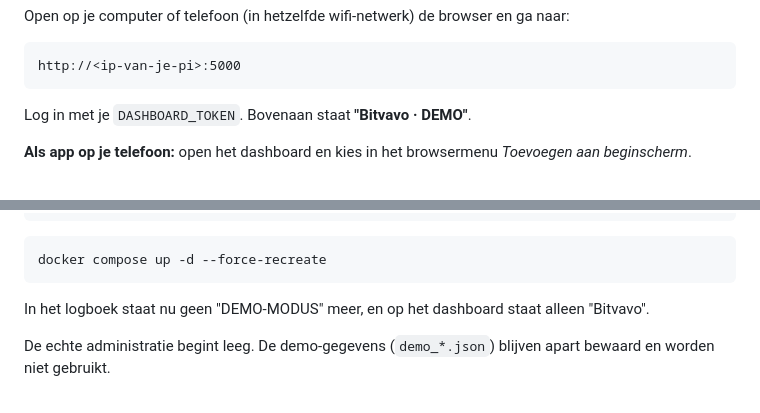
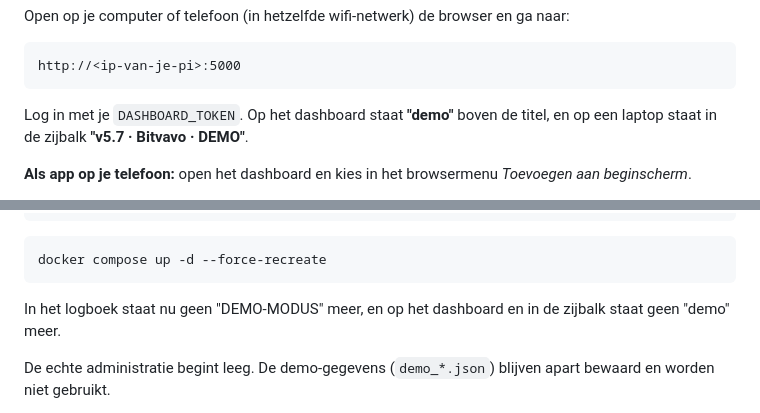
Before and after one commit to Dokmannl/profit-harvester, a Markdown page: INSTALLATIE.md, 2 parts joined by grey strips. GitHub-like rendering.

````diff
--- a/INSTALLATIE.md
+++ b/INSTALLATIE.md
@@ -150,7 +150,7 @@ Open op je computer of telefoon (in hetzelfde wifi-netwerk) de browser en ga naa
 http://<ip-van-je-pi>:5000
 ```
 
-Log in met je `DASHBOARD_TOKEN`. Bovenaan staat **"Bitvavo · DEMO"**.
+Log in met je `DASHBOARD_TOKEN`. Op het dashboard staat **"demo"** boven de titel, en op een laptop staat in de zijbalk **"v5.7 · Bitvavo · DEMO"**.
 
 **Als app op je telefoon:** open het dashboard en kies in het browsermenu *Toevoegen aan beginscherm*.
 
@@ -231,7 +231,7 @@ BITVAVO_API_SECRET=jouw-secret
 docker compose up -d --force-recreate
 ```
 
-In het logboek staat nu geen "DEMO-MODUS" meer, en op het dashboard staat alleen "Bitvavo".
+In het logboek staat nu geen "DEMO-MODUS" meer, en op het dashboard en in de zijbalk staat geen "demo" meer.
 
 De echte administratie begint leeg. De demo-gegevens (`demo_*.json`) blijven apart bewaard en worden niet gebruikt.
 
````
Also changed, not shown: README.md (+6 -3 lines).
